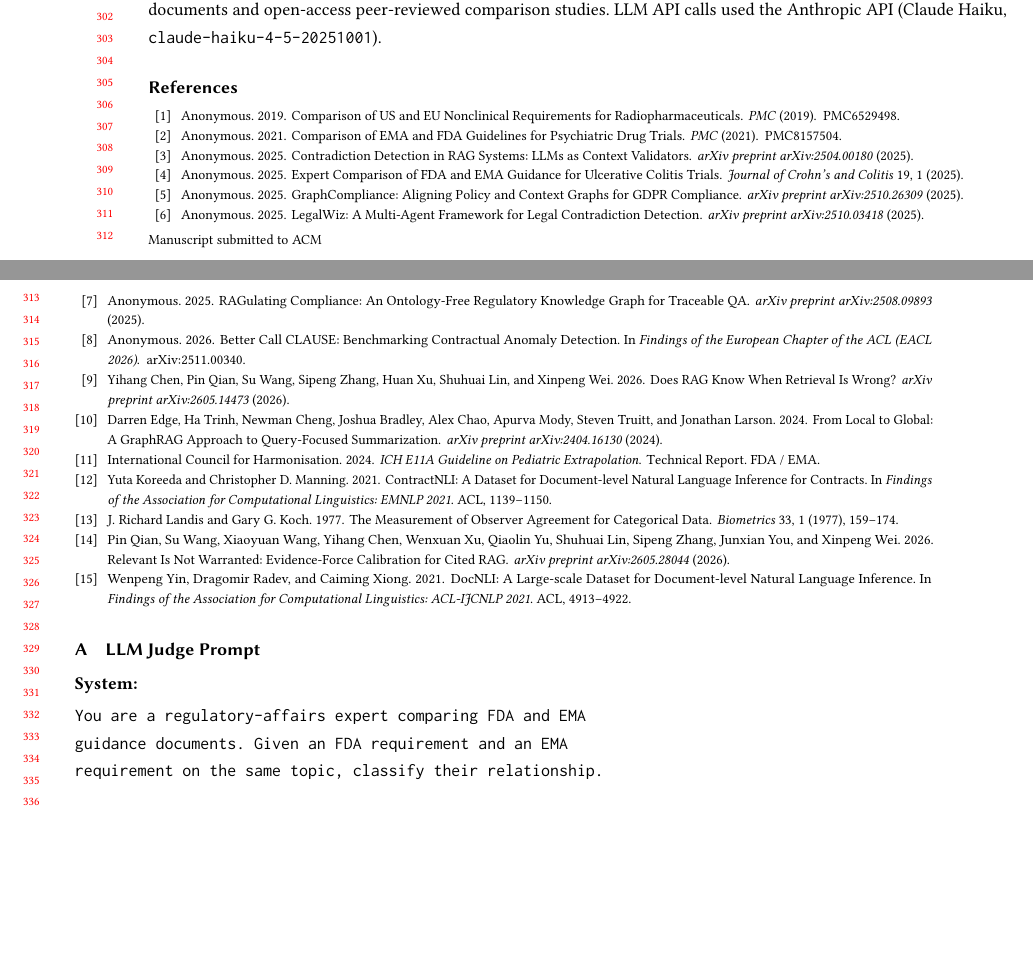
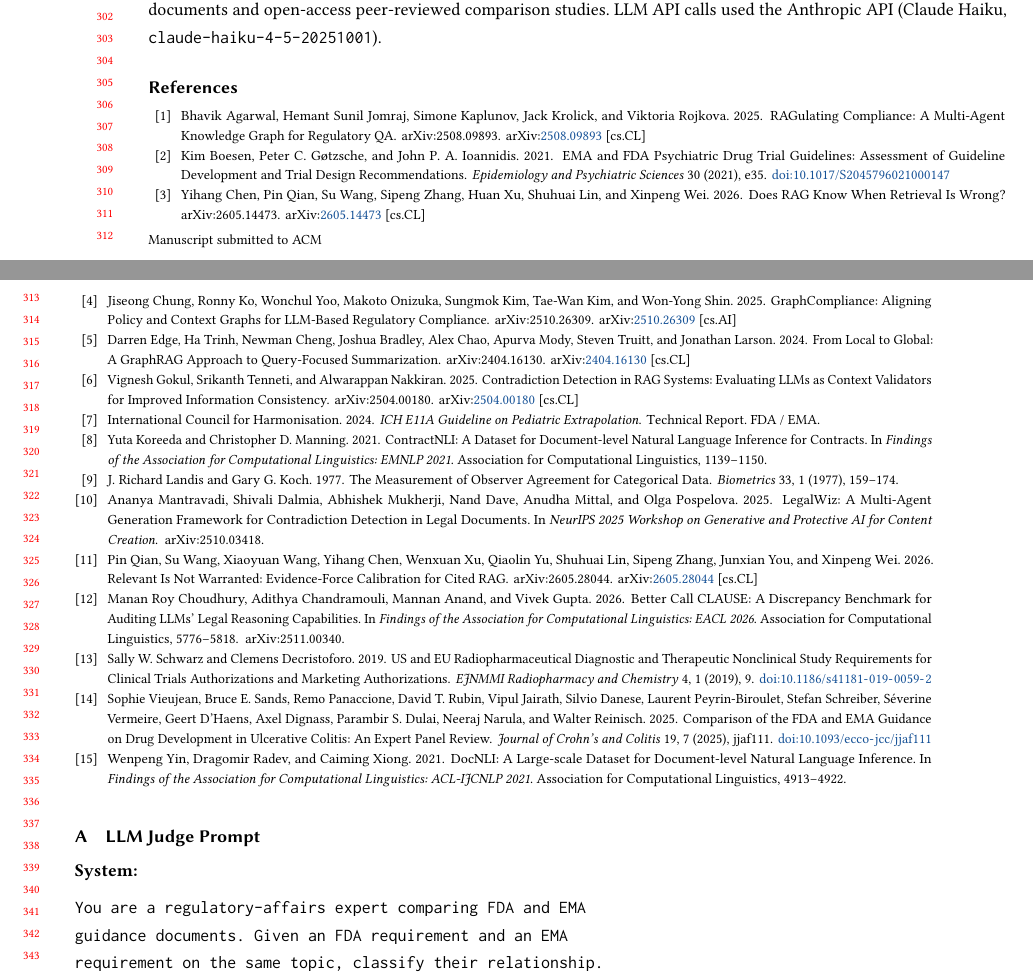
Before and after one commit to chuchugo/cross-jurisdiction-regulatory-divergence, a LaTeX paper (papers/xjurisdiction-divergence.tex, which reads papers/xjurisdiction-divergence.bib): two parts of pages 6 and 7 of 7 before the commit and two parts of pages 6 and 7 of 8 after it, joined at a grey line, cut so that both start at the same text, the shorter picture padded with empty space. Compiled offline with pdfLaTeX.

Commit message:
add citation

```diff
--- a/papers/xjurisdiction-divergence.bib
+++ b/papers/xjurisdiction-divergence.bib
@@ -4,7 +4,7 @@
   booktitle = {Findings of the Association for Computational Linguistics: EMNLP 2021},
   year      = {2021},
   pages     = {1139--1150},
-  publisher = {ACL}
+  publisher = {Association for Computational Linguistics}
 }
 
 @inproceedings{yin2021docnli,
@@ -13,11 +13,6 @@
   booktitle = {Findings of the Association for Computational Linguistics: ACL-IJCNLP 2021},
   year      = {2021},
   pages     = {4913--4922},
-  publisher = {ACL}
+  publisher = {Association for Computational Linguistics}
 }
 
-@article{legalwiz2025,
-  author    = {Anonymous},
-  title     = {{LegalWiz}: A Multi-Agent Framework for Legal Contradiction Detection},
-  journal   = {arXiv preprint arXiv:2510.03418},
-  year      = {2025}
@@ -24,23 +22,26 @@
+  title     = {{LegalWiz}: A Multi-Agent Generation Framework for Contradiction Detection in Legal Documents},
+  booktitle = {NeurIPS 2025 Workshop on Generative and Protective AI for Content Creation},
+  year      = {2025},
+  note      = {arXiv:2510.03418}
 }
 
 @inproceedings{betterclause2026,
-  author    = {Anonymous},
-  title     = {Better Call {CLAUSE}: Benchmarking Contractual Anomaly Detection},
-  booktitle = {Findings of the European Chapter of the ACL (EACL 2026)},
+  author    = {Roy Choudhury, Manan and Chandramouli, Adithya and Anand, Mannan and Gupta, Vivek},
+  title     = {Better Call {CLAUSE}: A Discrepancy Benchmark for Auditing {LLMs'} Legal Reasoning Capabilities},
+  booktitle = {Findings of the Association for Computational Linguistics: EACL 2026},
   year      = {2026},
+  pages     = {5776--5818},
+  publisher = {Association for Computational Linguistics},
   note      = {arXiv:2511.00340}
 }
 
-@article{contradictionrag2025,
-  author    = {Anonymous},
-  title     = {Contradiction Detection in {RAG} Systems: {LLMs} as Context Validators},
-  journal   = {arXiv preprint arXiv:2504.00180},
-  year      = {2025}
+@misc{contradictionrag2025,
+  author        = {Gokul, Vignesh and Tenneti, Srikanth and Nakkiran, Alwarappan},
+  title         = {Contradiction Detection in {RAG} Systems: Evaluating {LLMs} as Context Validators for Improved Information Consistency},
+  year          = {2025},
+  eprint        = {2504.00180},
+  archivePrefix = {arXiv},
+  primaryClass  = {cs.CL},
+  howpublished  = {arXiv:2504.00180}
 }
 
-@article{edge2024graphrag,
-  author    = {Edge, Darren and Trinh, Ha and Cheng, Newman and Bradley, Joshua and
-               Chao, Alex and Mody, Apurva and Truitt, Steven and Larson, Jonathan},
-  title     = {From Local to Global: A {GraphRAG} Approach to Query-Focused Summarization},
-  journal   = {arXiv preprint arXiv:2404.16130},
-  year      = {2024}
@@ -46,0 +53 @@
+  eprint        = {2404.16130},
@@ -50,4 +59,6 @@
-  author    = {Anonymous},
-  title     = {{RAGulating} Compliance: An Ontology-Free Regulatory Knowledge Graph for Traceable {QA}},
-  journal   = {arXiv preprint arXiv:2508.09893},
-  year      = {2025}
+@misc{ragulating2025,
+  author        = {Agarwal, Bhavik and Jomraj, Hemant Sunil and Kaplunov, Simone and
+                   Krolick, Jack and Rojkova, Viktoria},
+  title         = {{RAGulating} Compliance: A Multi-Agent Knowledge Graph for Regulatory {QA}},
+  year          = {2025},
+  eprint        = {2508.09893},
@@ -57,4 +70,5 @@
-  author    = {Anonymous},
-  title     = {{GraphCompliance}: Aligning Policy and Context Graphs for {GDPR} Compliance},
-  journal   = {arXiv preprint arXiv:2510.26309},
-  year      = {2025}
+@misc{graphcompliance2025,
+  author        = {Chung, Jiseong and Ko, Ronny and Yoo, Wonchul and Onizuka, Makoto and
+                   Kim, Sungmok and Kim, Tae-Wan and Shin, Won-Yong},
+  title         = {{GraphCompliance}: Aligning Policy and Context Graphs for {LLM}-Based Regulatory Compliance},
+  year          = {2025},
@@ -61,12 +79,38 @@
 }
 
 @article{uc2025jcc,
-  author    = {Anonymous},
-  title     = {Expert Comparison of {FDA} and {EMA} Guidance for Ulcerative Colitis Trials},
+  author    = {Vieujean, Sophie and Sands, Bruce E. and Panaccione, Remo and Rubin, David T. and
+               Jairath, Vipul and Danese, Silvio and Peyrin-Biroulet, Laurent and Schreiber, Stefan and
+               Vermeire, S{\'e}verine and D'Haens, Geert and Dignass, Axel and Dulai, Parambir S. and
+               Narula, Neeraj and Reinisch, Walter},
+  title     = {Comparison of the {FDA} and {EMA} Guidance on Drug Development in Ulcerative Colitis: An Expert Panel Review},
   journal   = {Journal of Crohn's and Colitis},
   volume    = {19},
+  number    = {7},
+  pages     = {jjaf111},
+  year      = {2025},
+  doi       = {10.1093/ecco-jcc/jjaf111}
+}
+
+@article{pmc8157504,
+  author    = {Boesen, Kim and G{\o}tzsche, Peter C. and Ioannidis, John P. A.},
+  title     = {{EMA} and {FDA} Psychiatric Drug Trial Guidelines: Assessment of Guideline Development and Trial Design Recommendations},
+  journal   = {Epidemiology and Psychiatric Sciences},
+  volume    = {30},
+  pages     = {e35},
+  year      = {2021},
+  doi       = {10.1017/S2045796021000147}
+}
+
+@article{pmc6529498,
+  author    = {Schwarz, Sally W. and Decristoforo, Clemens},
+  title     = {{US} and {EU} Radiopharmaceutical Diagnostic and Therapeutic Nonclinical Study Requirements for Clinical Trials Authorizations and Marketing Authorizations},
+  journal   = {EJNMMI Radiopharmacy and Chemistry},
+  volume    = {4},
   number    = {1},
-  year      = {2025}
+  pages     = {9},
+  year      = {2019},
+  doi       = {10.1186/s41181-019-0059-2}
 }
 
 @techreport{iche11a2024,
@@ -74,22 +118,6 @@
   title       = {{ICH E11A} Guideline on Pediatric Extrapolation},
   institution = {FDA / EMA},
   year        = {2024}
-}
-
-@article{pmc8157504,
-  author    = {Anonymous},
-  title     = {Comparison of {EMA} and {FDA} Guidelines for Psychiatric Drug Trials},
-  journal   = {PMC},
-  note      = {PMC8157504},
-  year      = {2021}
-}
-
-@article{pmc6529498,
-  author    = {Anonymous},
-  title     = {Comparison of {US} and {EU} Nonclinical Requirements for Radiopharmaceuticals},
-  journal   = {PMC},
-  note      = {PMC6529498},
-  year      = {2019}
 }
 
 @article{landis1977kappa,
@@ -109 +132,0 @@
-  journal   = {arXiv preprint arXiv:2605.14473},
@@ -110,0 +138 @@
+  eprint        = {2605.14473},
@@ -118 +143,0 @@
-  journal   = {arXiv preprint arXiv:2605.28044},
```
Also changed, not shown: papers/xjurisdiction-divergence.md (+10 -10 lines), papers/xjurisdiction-divergence.tex (+2 -2 lines), papers/xjurisdiction-divergence.bib (49 more changed lines).
